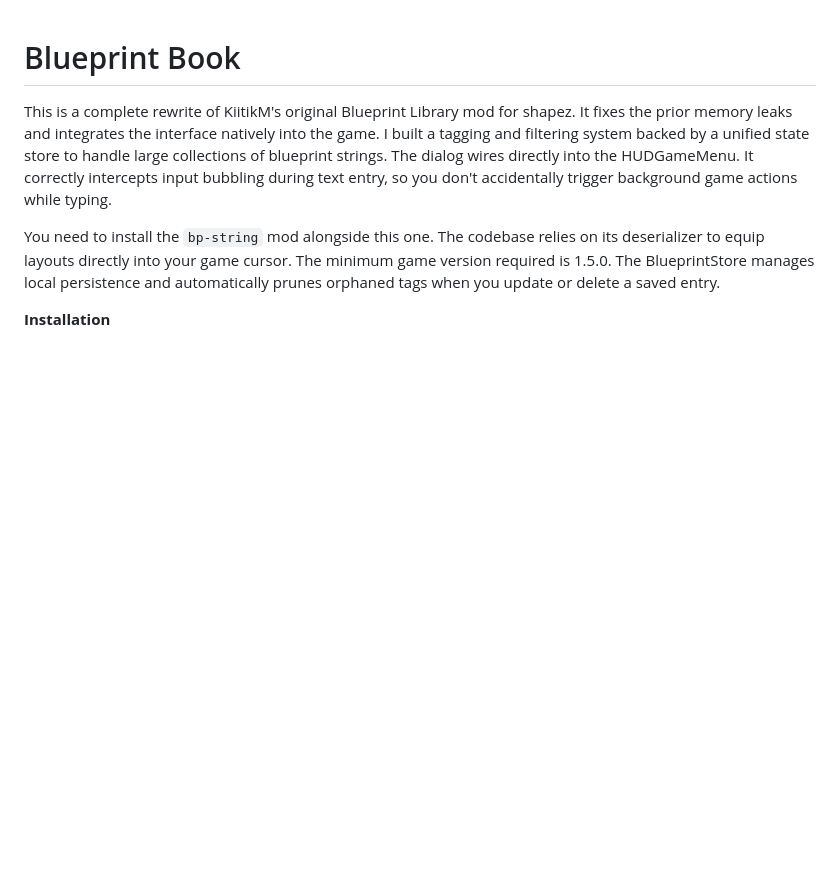
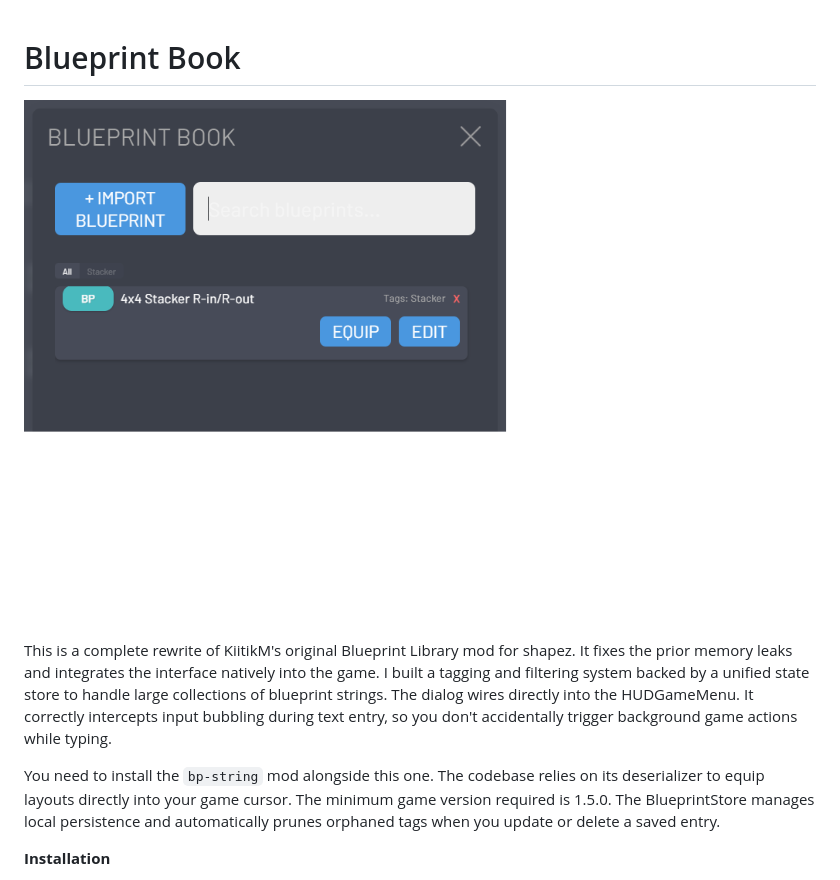
Before and after one commit to Skigim/BlueprintBook, a Markdown page: README.md, the part around the change. Drawn GitHub-style; pictures changed too: preview.png (added); blank space fills up the shorter version.

Commit message:
docs: add preview image to README

```diff
--- a/README.md
+++ b/README.md
@@ -1,4 +1,6 @@
 # Blueprint Book
+
+![Preview](preview.png)
 
 This is a complete rewrite of KiitikM's original Blueprint Library mod for shapez. It fixes the prior memory leaks and integrates the interface natively into the game. I built a tagging and filtering system backed by a unified state store to handle large collections of blueprint strings. The dialog wires directly into the HUDGameMenu. It correctly intercepts input bubbling during text entry, so you don't accidentally trigger background game actions while typing.
 
```
